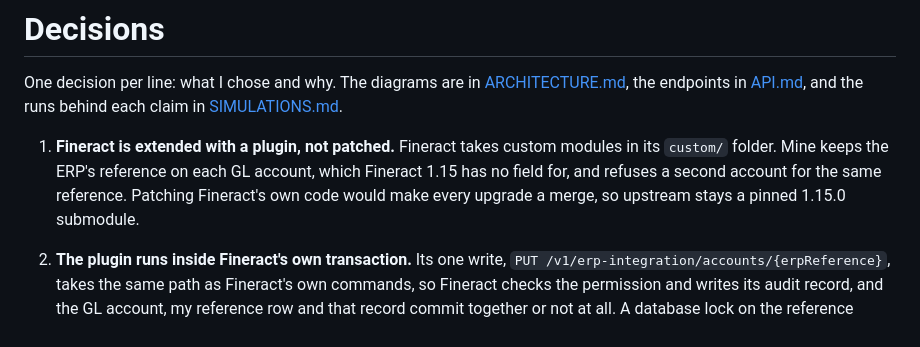
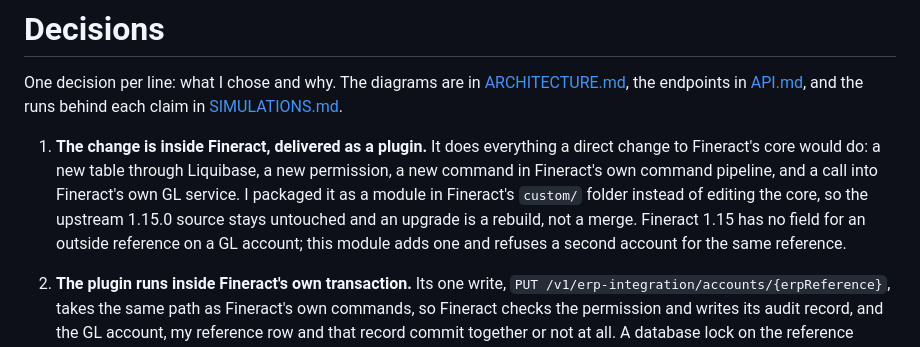
Before and after one commit to wmnjuguna/Inkomoko-Interview, a Markdown page: DECISIONS.md, the part around the change. Drawn GitHub-style.

Commit message:
docs: say the plugin does what a core change would, inside Fineract

```diff
--- a/DECISIONS.md
+++ b/DECISIONS.md
@@ -2,7 +2,7 @@
 
 One decision per line: what I chose and why. The diagrams are in [ARCHITECTURE.md](ARCHITECTURE.md), the endpoints in [API.md](API.md), and the runs behind each claim in [SIMULATIONS.md](SIMULATIONS.md).
 
-1. **Fineract is extended with a plugin, not patched.** Fineract takes custom modules in its `custom/` folder. Mine keeps the ERP's reference on each GL account, which Fineract 1.15 has no field for, and refuses a second account for the same reference. Patching Fineract's own code would make every upgrade a merge, so upstream stays a pinned 1.15.0 submodule.
+1. **The change is inside Fineract, delivered as a plugin.** It does everything a direct change to Fineract's core would do: a new table through Liquibase, a new permission, a new command in Fineract's own command pipeline, and a call into Fineract's own GL service. I packaged it as a module in Fineract's `custom/` folder instead of editing the core, so the upstream 1.15.0 source stays untouched and an upgrade is a rebuild, not a merge. Fineract 1.15 has no field for an outside reference on a GL account; this module adds one and refuses a second account for the same reference.
 
 2. **The plugin runs inside Fineract's own transaction.** Its one write, `PUT /v1/erp-integration/accounts/{erpReference}`, takes the same path as Fineract's own commands, so Fineract checks the permission and writes its audit record, and the GL account, my reference row and that record commit together or not at all. A database lock on the reference makes ten parallel requests give one account.
 
```
